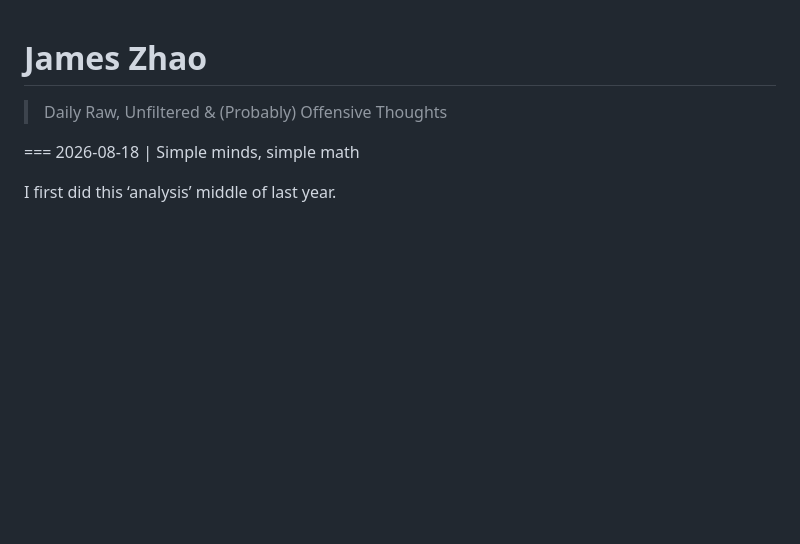
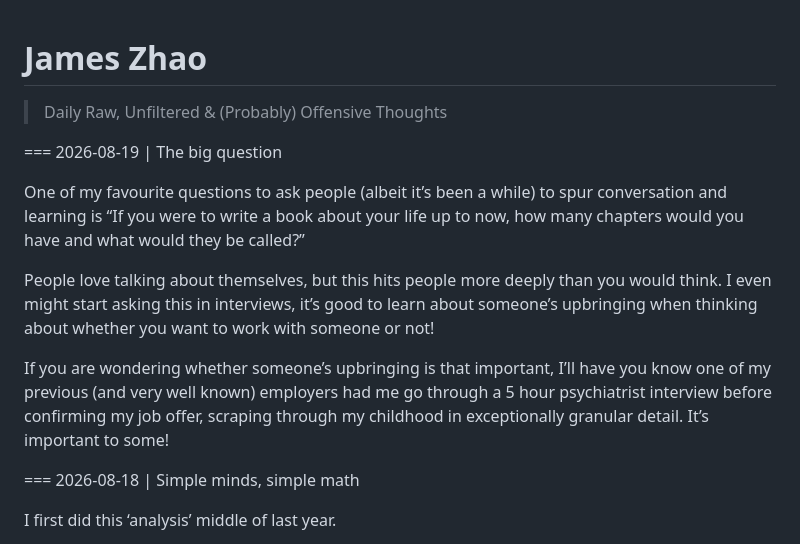
Before and after one commit to jameszhaoxyz/daily, a Markdown page: posts.md, the part around the change. GitHub-like rendering; blank space fills up the shorter version.

Commit message:
Add new post 'The big question' to posts 8/19
Added a new post titled 'The big question' to the posts section.

```diff
--- a/posts.md
+++ b/posts.md
@@ -7,6 +7,14 @@ Add a new block at the TOP of the "posts" section below.
 Each post starts with a line: === YYYY-MM-DD | Title
 Everything until the next "===" line is the post body (markdown + LaTeX).
 -->
+=== 2026-08-19 | The big question
+
+One of my favourite questions to ask people (albeit it’s been a while) to spur conversation and learning is “If you were to write a book about your life up to now, how many chapters would you have and what would they be called?”
+
+People love talking about themselves, but this hits people more deeply than you would think. I even might start asking this in interviews, it’s good to learn about someone’s upbringing when thinking about whether you want to work with someone or not!
+
+If you are wondering whether someone’s upbringing is that important, I’ll have you know one of my previous (and very well known) employers had me go through a 5 hour psychiatrist interview before confirming my job offer, scraping through my childhood in exceptionally granular detail. It’s important to some!
+
 === 2026-08-18 | Simple minds, simple math
 
 I first did this ‘analysis’ middle of last year.
```
